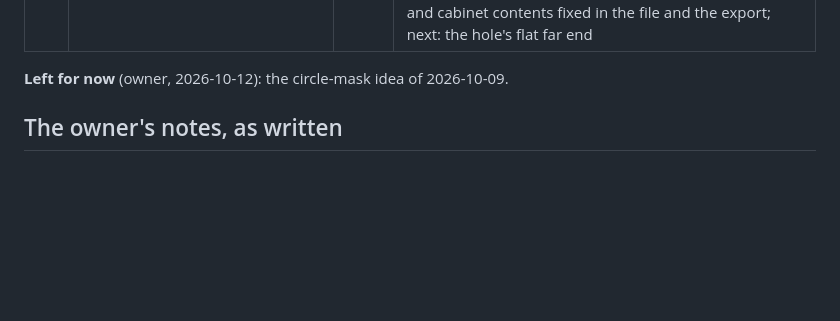
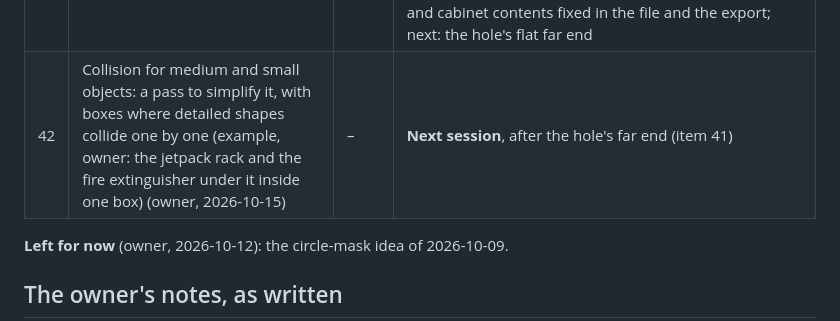
Before and after one commit to rcosta0112/the-zamboni, a Markdown page: doc/plans/backlog.md, the part around the change. Drawn GitHub-style; blank space fills up the shorter version.

```diff
--- a/doc/plans/backlog.md
+++ b/doc/plans/backlog.md
@@ -45,6 +45,7 @@
 | 39 | On the controller, flying forward she keeps climbing: two modes instead, hovering (R2 sets her height, a little drift) and flight (where the camera points), chosen by her horizontal speed with a blend between; after the jet cuts out she glides on her momentum (owner, 2026-10-14). Replaces pass 6b's R2 rule | – | **Built 2026-10-14** ([plan](features/jetpack-hover-and-flight.md), approved: the agent's recommendations on its three questions; [`interaction.md`](../features/interaction.md#flying)): momentum as in Asteroids, hover / flight by her speed, a glide, a skid; eight smoke checks. **Done** (owner, 2026-10-14: "no issues") |
 | 40 | Wind outside the ship, faint inside, louder in the cargo hold with the ramp and/or side door open, each by its size; crossfade the loop if it isn't clean (owner, 2026-10-14) | – | **Built 2026-10-14** ([`audio.md`](../architecture/audio.md)): first UE's `Starter_Wind05`, then (owner) klankbeeld's coast recording, then (owner) Mark DiAngelo's wind from the Islands project, its fades cut off, streamed and crossfaded (not a clean loop); on the cargo ramp she's outside (owner: it was quieter there). Levels in the tuning panel. **Done** (owner, 2026-10-14) |
 | 41 | See-through from scratch: every rule off, the hull alone, then the hidden objects back one group at a time (owner, 2026-10-14). Replaces pass 5's plan; items 11, 13, 14, 15 come back as rules here | – | **In progress** on the branch `see-through-from-scratch`: stage 1 (the hull, floors, inner walls, the gap filled, the camera kept out of the wall) closed 2026-10-15 (owner: "good enough for now"); stage 2 (2026-10-15): the cockpit, engineering, the cargo hold whole and the crew quarters' big furniture back, cut by the hole; the cockpit (with its crew), engineering and the cargo hold's sled, pallet and lantern never cut on her deck; then every object back, the crew quarters' lockers, bunks, galley never cut and the camera in front of them, the clamps and cabinet contents fixed in the file and the export; next: the hole's flat far end |
+| 42 | Collision for medium and small objects: a pass to simplify it, with boxes where detailed shapes collide one by one (example, owner: the jetpack rack and the fire extinguisher under it inside one box) (owner, 2026-10-15) | – | **Next session**, after the hole's far end (item 41) |
 
 **Left for now** (owner, 2026-10-12): the circle-mask idea of 2026-10-09.
 
```
Also changed, not shown: doc/steps/current.md (+13 -16 lines).
